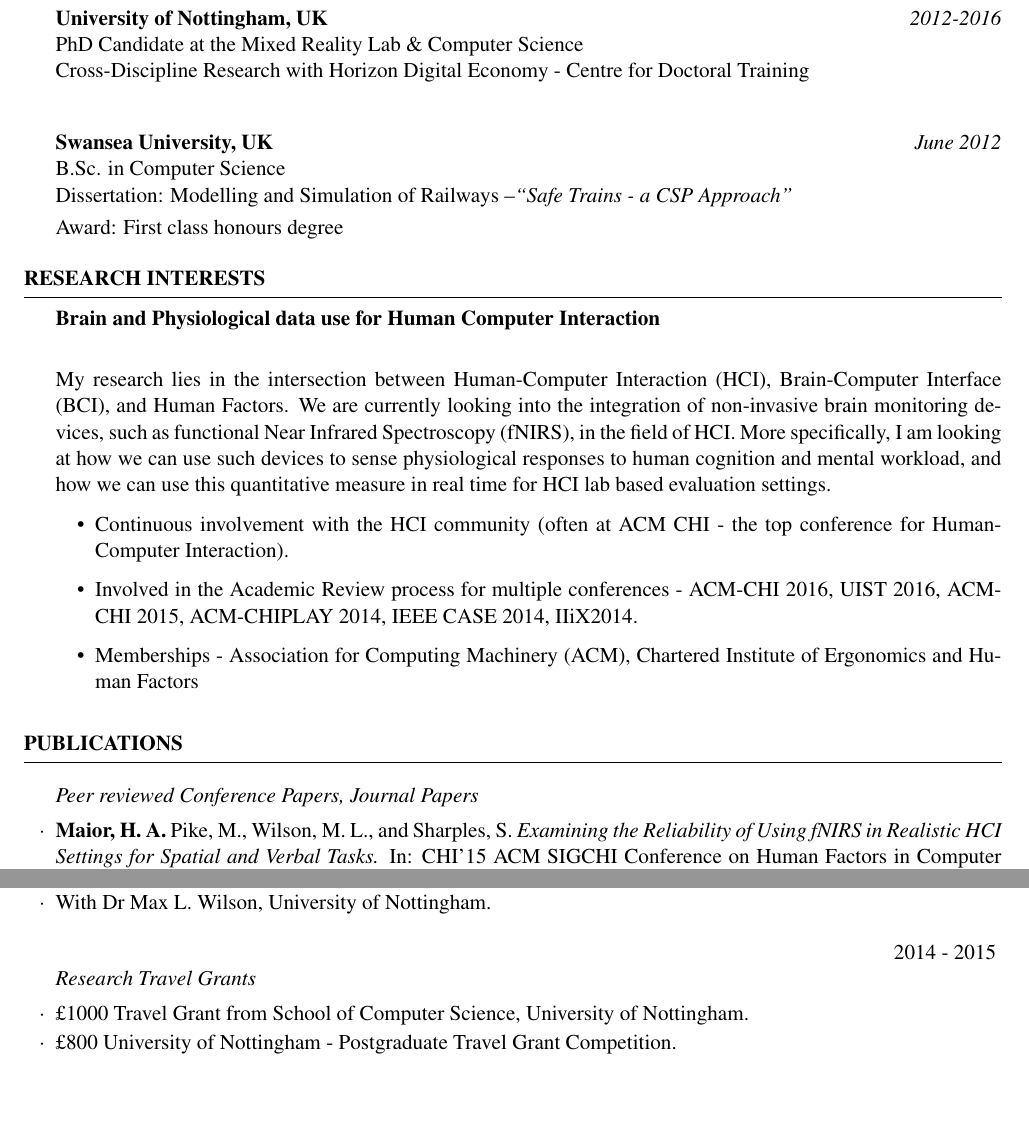
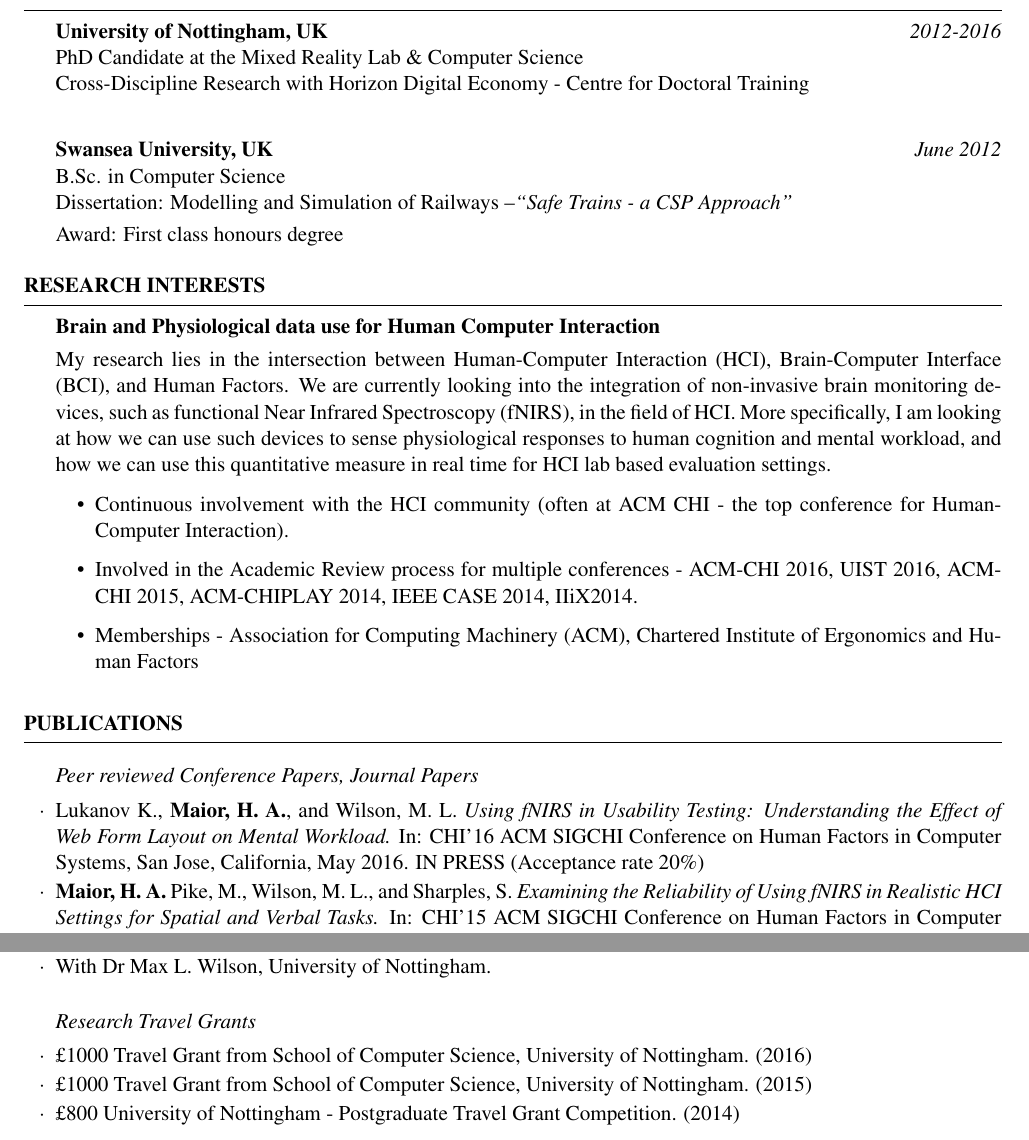
Before and after one commit to horiamaior/CV, a LaTeX CV (ACADEMIC cv/My CV tex/cv.tex): two parts of pages 1 and 2 of 3, joined at a grey line, cut so that both start at the same text, the shorter picture padded with empty space. Compiled offline with pdfLaTeX.

Commit message:
Added latest publication in press and the grant

```diff
--- a/ACADEMIC cv/My CV tex/cv.tex
+++ b/ACADEMIC cv/My CV tex/cv.tex
@@ -39,7 +39,7 @@
 {\bf University of Nottingham, UK} \hfill {\em 2012-2016} \\
 PhD Candidate at the Mixed Reality Lab \& Computer Science \\
 Cross-Discipline Research with Horizon Digital Economy - Centre for Doctoral Training \smallskip \\
-
+\vspace{-1 mm}
 
 {\bf Swansea University, UK} \hfill {\em June 2012} \\
 B.Sc. in Computer Science \\
@@ -53,6 +53,7 @@ Award: First class honours degree
 %----------------------------------------------------------------------------------------
 \begin{rSection}{Research Interests}
 \begin{rSubsection}{Brain and Physiological data use for Human Computer Interaction}{ }{ }{ }
+\vspace{-5 mm}
 My research lies in the intersection between Human-Computer Interaction (HCI), Brain-Computer
 Interface (BCI), and Human Factors. We are currently looking into the integration of non-invasive
 brain monitoring devices, such as functional Near Infrared Spectroscopy (fNIRS), in the field of HCI.
@@ -74,6 +75,8 @@ human cognition and mental workload, and how we can use this quantitative measur
 %----------------------------------------------------------------------------------------
 \begin{rSection}{Publications}
 \begin{rSubsection}{ }{ }{ }{Peer reviewed Conference Papers, Journal Papers}
+\item Lukanov K., \textbf{Maior, H. A.}, and Wilson, M. L. \emph{Using fNIRS in Usability Testing: Understanding the Effect of Web Form Layout on Mental Workload.} In: CHI'16 ACM SIGCHI Conference on Human Factors in Computer Systems, San Jose, California, May 2016. IN PRESS (Acceptance rate 20\%)
+
 \item \textbf{Maior, H. A.} Pike, M., Wilson, M. L., and Sharples, S. \emph{Examining the Reliability of Using fNIRS in Realistic HCI Settings for Spatial and Verbal Tasks.} In: CHI'15 ACM SIGCHI Conference on Human Factors in Computer Systems, Seoul, Korea, April 2015. (Acceptance rate 20\%)
 
 \item \textbf{Maior, H. A.} and Rao, S. (2014.) \emph{A Self-Governing, Decentralized, Extensible Internet of Things To Share Electrical Power Efficiently.} In IEEE CASE 2014 International Conference on Automation Science and Engineering, 18th August 2014. Taipei Taiwan.
@@ -136,4 +136,6 @@ human cognition and mental workload, and how we can use this quantitative measur
-    \begin{rSubsection}{}{2014 - 2015}{Research Travel Grants}{}
-        \item \pounds 1000 Travel Grant from School of Computer Science, University of Nottingham.
-        \item \pounds 800 University of Nottingham - Postgraduate Travel Grant Competition.
+\vspace{-4 mm}
+    \begin{rSubsection}{}{}{Research Travel Grants}{}
+        \item \pounds 1000 Travel Grant from School of Computer Science, University of Nottingham. (2016)
+        \item \pounds 1000 Travel Grant from School of Computer Science, University of Nottingham. (2015)
+        \item \pounds 800 University of Nottingham - Postgraduate Travel Grant Competition. (2014)
     \end{rSubsection}
```
Also changed, not shown: ACADEMIC cv/My CV tex/cv.pdf, ACADEMIC cv/My CV tex/cv.tex (13 more changed lines), 2 other files.
